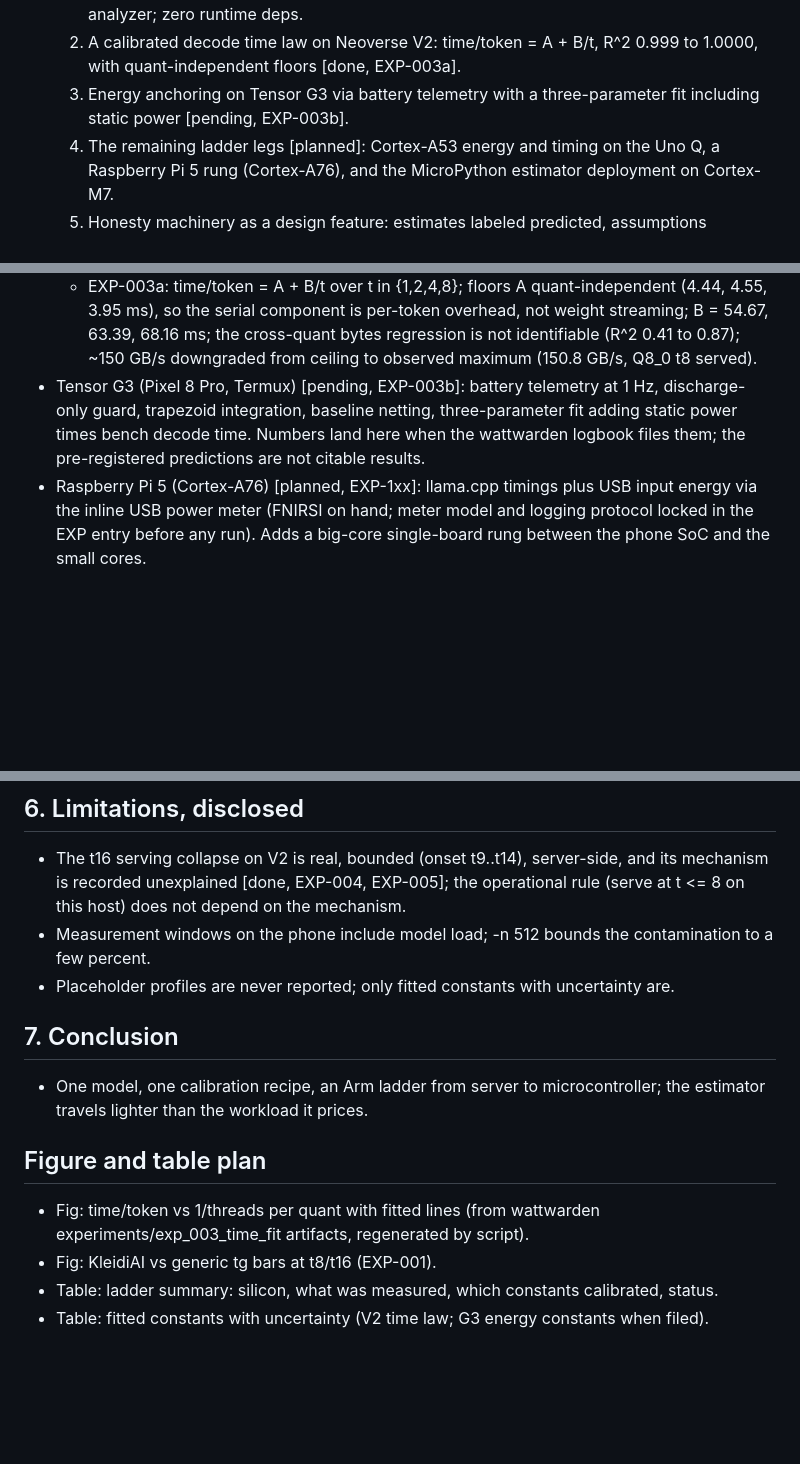
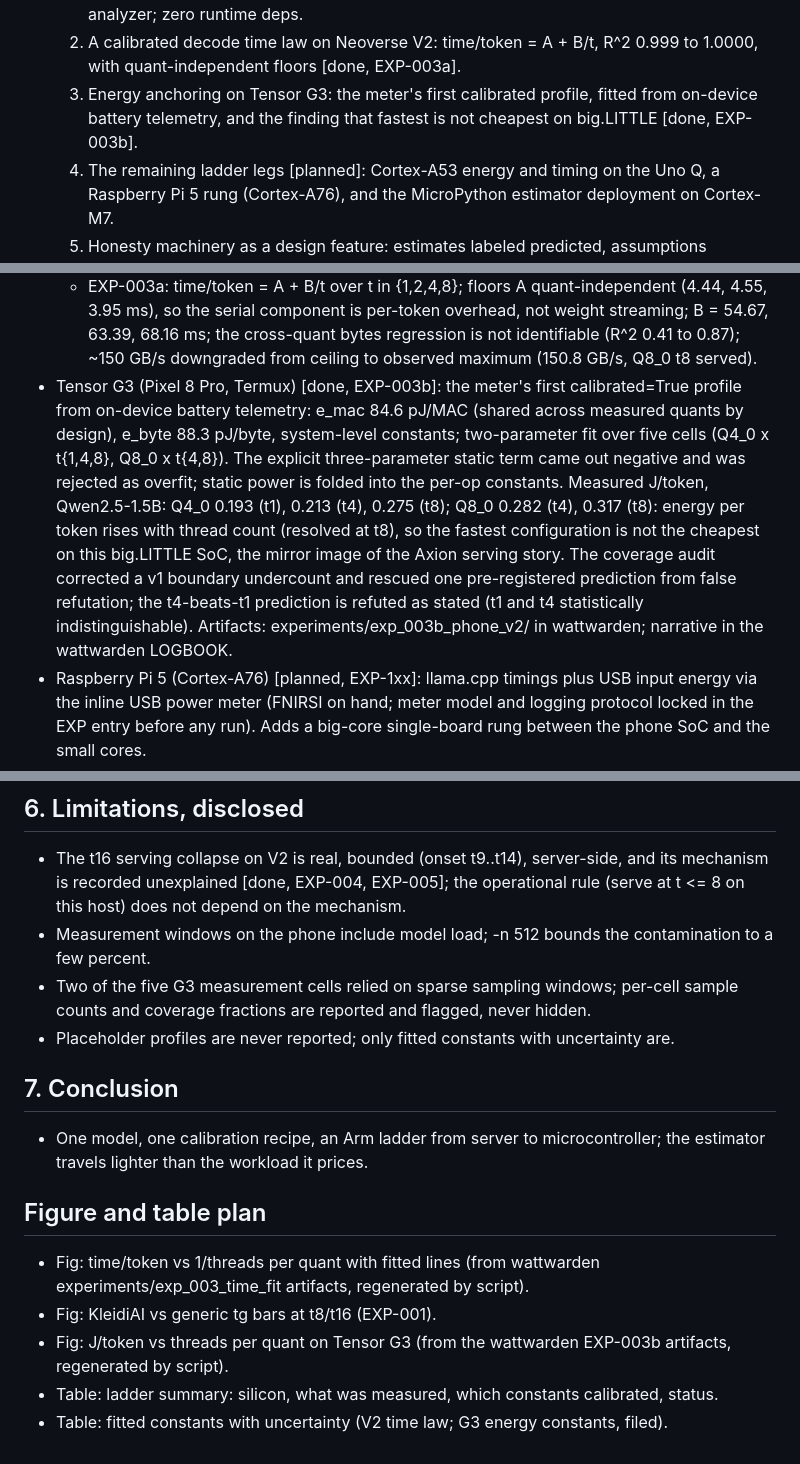
Before and after one commit to jemsbhai/armflex, a Markdown page: papers/southeastcon-core/OUTLINE.md, 3 parts joined by grey strips. Rendered like a GitHub page; blank space fills up the shorter version.

Commit message:
docs(papers): record filed EXP-003b results in both outlines

```diff
--- a/papers/southeastcon-core/OUTLINE.md
+++ b/papers/southeastcon-core/OUTLINE.md
@@ -33,8 +33,10 @@ armflex logbook before any run.
   2. A calibrated decode time law on Neoverse V2: time/token =
      A + B/t, R^2 0.999 to 1.0000, with quant-independent floors
      [done, EXP-003a].
-  3. Energy anchoring on Tensor G3 via battery telemetry with a
-     three-parameter fit including static power [pending, EXP-003b].
+  3. Energy anchoring on Tensor G3: the meter's first calibrated
+     profile, fitted from on-device battery telemetry, and the
+     finding that fastest is not cheapest on big.LITTLE
+     [done, EXP-003b].
   4. The remaining ladder legs [planned]: Cortex-A53 energy and
      timing on the Uno Q, a Raspberry Pi 5 rung (Cortex-A76), and
      the MicroPython estimator deployment on Cortex-M7.
@@ -88,11 +91,23 @@ armflex logbook before any run.
     68.16 ms; the cross-quant bytes regression is not identifiable
     (R^2 0.41 to 0.87); ~150 GB/s downgraded from ceiling to observed
     maximum (150.8 GB/s, Q8_0 t8 served).
-- Tensor G3 (Pixel 8 Pro, Termux) [pending, EXP-003b]: battery
-  telemetry at 1 Hz, discharge-only guard, trapezoid integration,
-  baseline netting, three-parameter fit adding static power times
-  bench decode time. Numbers land here when the wattwarden logbook
-  files them; the pre-registered predictions are not citable results.
+- Tensor G3 (Pixel 8 Pro, Termux) [done, EXP-003b]: the meter's
+  first calibrated=True profile from on-device battery telemetry:
+  e_mac 84.6 pJ/MAC (shared across measured quants by design), e_byte
+  88.3 pJ/byte, system-level constants; two-parameter fit over five
+  cells (Q4_0 x t{1,4,8}, Q8_0 x t{4,8}). The explicit
+  three-parameter static term came out negative and was rejected as
+  overfit; static power is folded into the per-op constants.
+  Measured J/token, Qwen2.5-1.5B: Q4_0 0.193 (t1), 0.213 (t4), 0.275
+  (t8); Q8_0 0.282 (t4), 0.317 (t8): energy per token rises with
+  thread count (resolved at t8), so the fastest configuration is not
+  the cheapest on this big.LITTLE SoC, the mirror image of the Axion
+  serving story. The coverage audit corrected a v1 boundary
+  undercount and rescued one pre-registered prediction from false
+  refutation; the t4-beats-t1 prediction is refuted as stated (t1
+  and t4 statistically indistinguishable). Artifacts:
+  experiments/exp_003b_phone_v2/ in wattwarden; narrative in the
+  wattwarden LOGBOOK.
 - Raspberry Pi 5 (Cortex-A76) [planned, EXP-1xx]: llama.cpp timings
   plus USB input energy via the inline USB power meter (FNIRSI on
   hand; meter model and logging protocol locked in the EXP entry
@@ -113,6 +128,9 @@ armflex logbook before any run.
   this host) does not depend on the mechanism.
 - Measurement windows on the phone include model load; -n 512 bounds
   the contamination to a few percent.
+- Two of the five G3 measurement cells relied on sparse sampling
+  windows; per-cell sample counts and coverage fractions are reported
+  and flagged, never hidden.
 - Placeholder profiles are never reported; only fitted constants with
   uncertainty are.
 
@@ -128,7 +146,9 @@ armflex logbook before any run.
   wattwarden experiments/exp_003_time_fit artifacts, regenerated by
   script).
 - Fig: KleidiAI vs generic tg bars at t8/t16 (EXP-001).
+- Fig: J/token vs threads per quant on Tensor G3 (from the wattwarden
+  EXP-003b artifacts, regenerated by script).
 - Table: ladder summary: silicon, what was measured, which constants
   calibrated, status.
 - Table: fitted constants with uncertainty (V2 time law; G3 energy
-  constants when filed).
+  constants, filed).
```
Also changed, not shown: other parts of papers/southeastcon-core/OUTLINE.md (+3 -2 lines), papers/flairs40-full/OUTLINE.md (+3 -2 lines).
